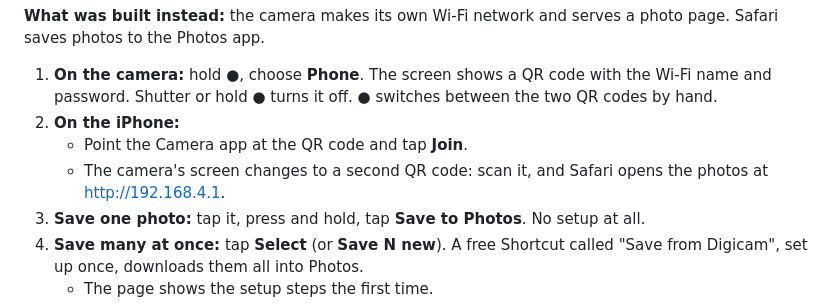
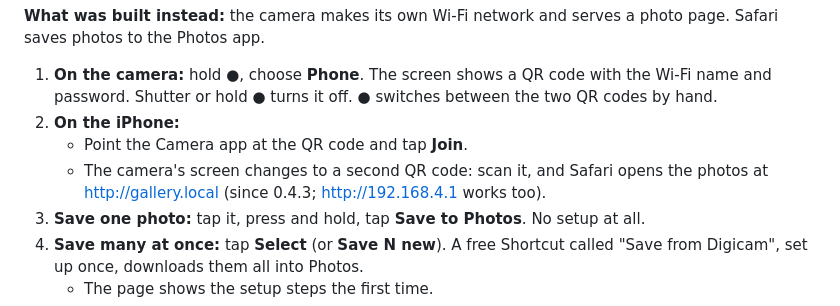
Before and after one commit to allenleejy/digicam, a Markdown page: 08-phone-app-plan.md, the part around the change. Rendered like a GitHub page.

Commit message:
docs: firmware 0.4.3 serves the page at gallery.local
Co-Authored-By: Claude Opus 5.5 <noreply@anthropic.com>

```diff
--- a/08-phone-app-plan.md
+++ b/08-phone-app-plan.md
@@ -11,7 +11,7 @@ You chose not to pay for the Apple Developer Program, so this replaces the app p
 1. **On the camera:** hold ●, choose **Phone**. The screen shows a QR code with the Wi-Fi name and password. Shutter or hold ● turns it off. ● switches between the two QR codes by hand.
 2. **On the iPhone:**
    - Point the Camera app at the QR code and tap **Join**.
-   - The camera's screen changes to a second QR code: scan it, and Safari opens the photos at http://192.168.4.1.
+   - The camera's screen changes to a second QR code: scan it, and Safari opens the photos at http://gallery.local (since 0.4.3; http://192.168.4.1 works too).
 3. **Save one photo:** tap it, press and hold, tap **Save to Photos**. No setup at all.
 4. **Save many at once:** tap **Select** (or **Save N new**). A free Shortcut called "Save from Digicam", set up once, downloads them all into Photos.
    - The page shows the setup steps the first time.
```
Also changed, not shown: 10-frame-mailbox.md (+1 -1 lines), README.md (+1 -1 lines).
